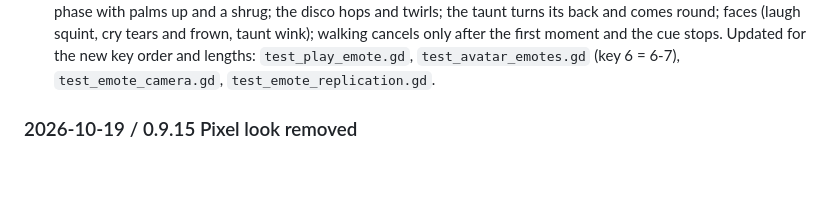
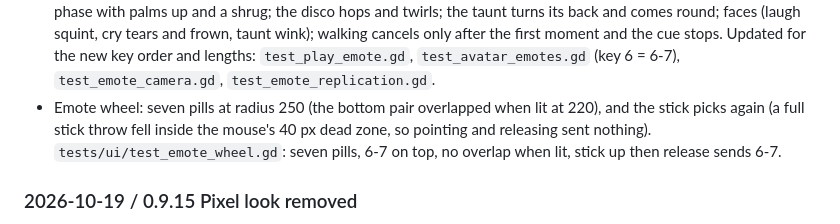
Before and after one commit to patrickcerny/better-at-gambling, a Markdown page: docs/PROGRESS.md, the part around the change. GitHub-like rendering; blank space fills up the shorter version.

Commit message:
PROGRESS: emote wheel radius and stick fix

```diff
--- a/docs/PROGRESS.md
+++ b/docs/PROGRESS.md
@@ -171,6 +171,10 @@
   walking cancels only after the first moment and the cue stops. Updated for the new key order
   and lengths: `test_play_emote.gd`, `test_avatar_emotes.gd` (key 6 = 6-7), `test_emote_camera.gd`,
   `test_emote_replication.gd`.
+- Emote wheel: seven pills at radius 250 (the bottom pair overlapped when lit at 220), and the
+  stick picks again (a full stick throw fell inside the mouse's 40 px dead zone, so pointing and
+  releasing sent nothing). `tests/ui/test_emote_wheel.gd`: seven pills, 6-7 on top, no overlap
+  when lit, stick up then release sends 6-7.
 ### 2026-10-19 / 0.9.15 Pixel look removed
 - **Pixel look removed** (Patrick: "OK no actually remove that filter overall. Save the code
   though if i want to implement it again"): the game always renders at the window's full
```
